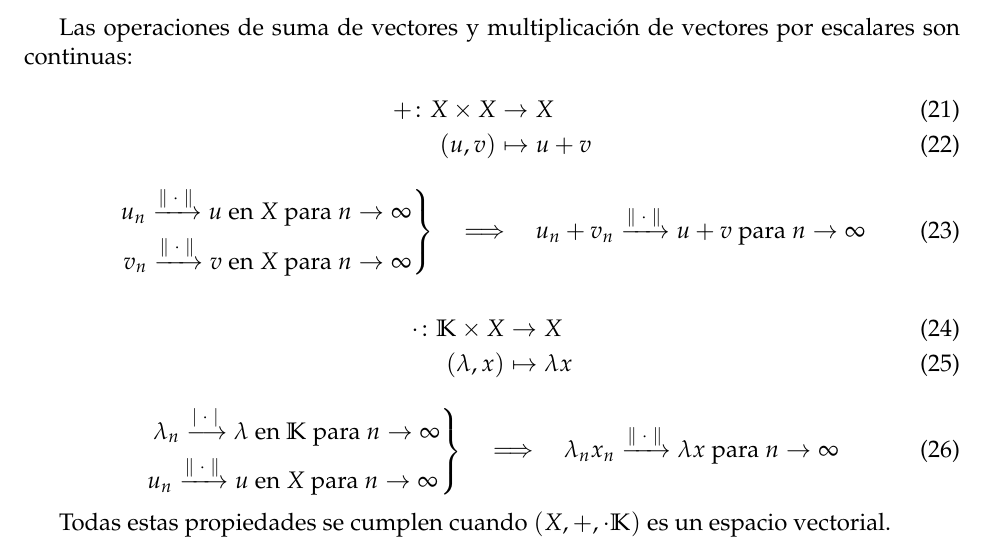
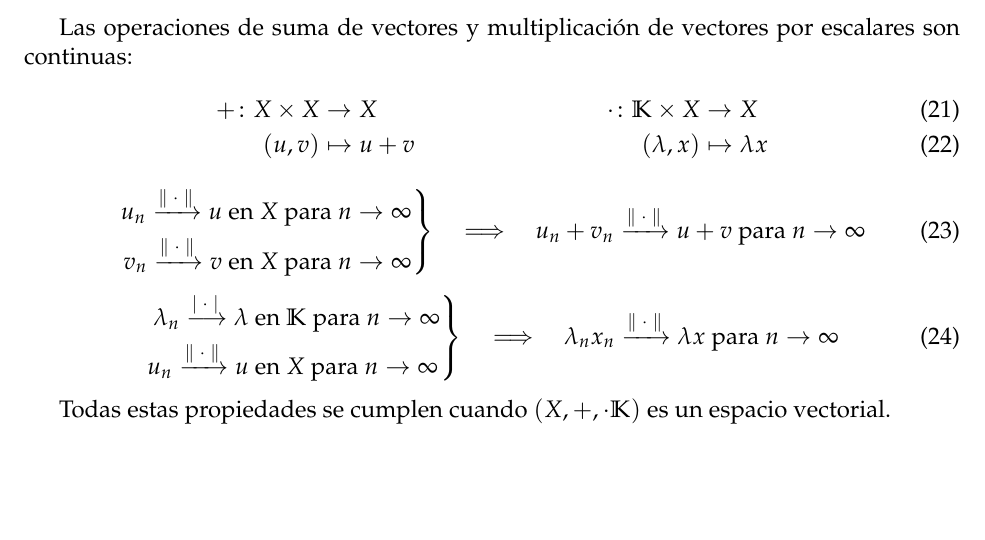
Before and after one commit to rbonvall/seminario, a LaTeX document (apunte.tex, which reads clases/julio-1.tex): part of page 4 of 7, cut so that both start at the same text, the shorter picture padded with empty space. Compiled offline with pdfLaTeX.

Commit message:
Combinar dos ecuaciones en un align

```diff
--- a/clases/julio-1.tex
+++ b/clases/julio-1.tex
@@ -82,8 +82,8 @@ Las operaciones de suma de vectores y multiplicación de vectores por escalares
 son continuas:
 %
 \begin{align}
-  +\colon X × X &\to X\\
-  (u, v) &\mapsto u + v
+  +\colon X × X &\to X    & \cdot\colon \K × X &\to X \\
+  (u, v) &\mapsto u + v   & (λ, x) &\mapsto λx
 \end{align}
 \begin{equation}
   \left.
@@ -96,11 +96,6 @@ son continuas:
   u_n + v_n \xrightarrow{\norm{\pdot}} u + v
   \text{ para } n → ∞
 \end{equation}
-%
-\begin{align}
-  \cdot\colon \K × X &\to X\\
-  (λ, x) &\mapsto λx
-\end{align}
 \begin{equation}
   \left.
   \begin{split}
```
